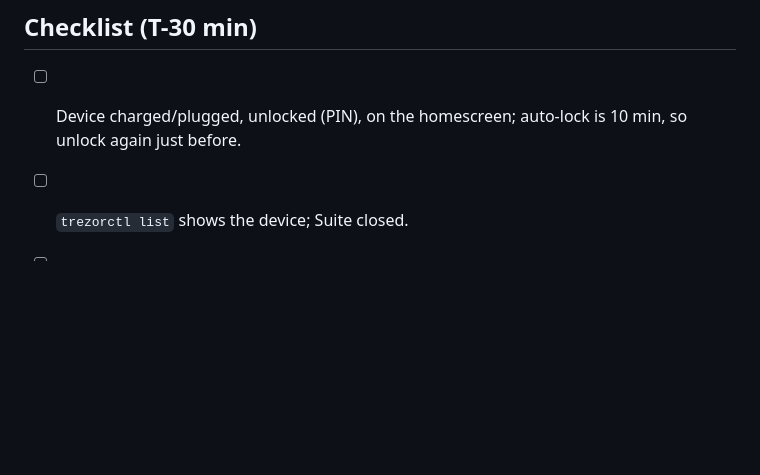
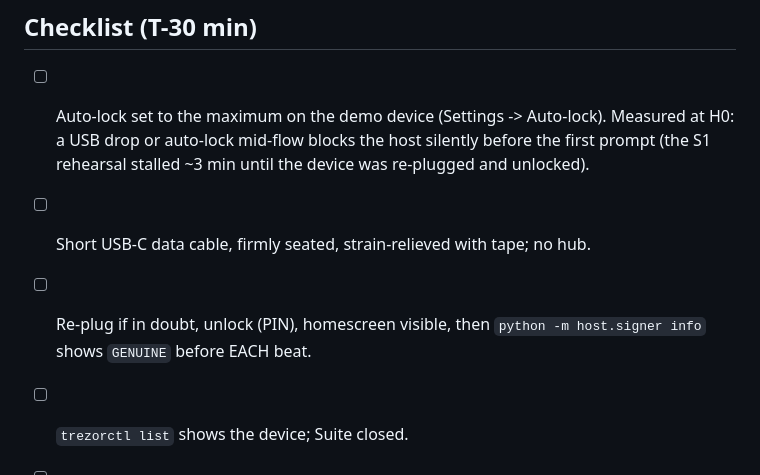
Before and after one commit to Majny/airgap-mandates, a Markdown page: docs/device/demo-rig.md, the part around the change. Drawn GitHub-style; blank space fills up the shorter version.

Commit message:
Rig checklist: auto-lock max, seated cable, re-plug and unlock before each beat

```diff
--- a/docs/device/demo-rig.md
+++ b/docs/device/demo-rig.md
@@ -54,7 +54,12 @@ AIRGAP_TREZOR_PATH=udp:127.0.0.1:21324 .venv/bin/python -m host.signer s1   # fa
 The replay step of S1 re-sends the captured signature; the human is not asked to sign twice.
 
 ## Checklist (T-30 min)
-- [ ] Device charged/plugged, unlocked (PIN), on the homescreen; auto-lock is 10 min, so unlock again just before.
+- [ ] Auto-lock set to the maximum on the demo device (Settings -> Auto-lock). Measured at H0: a USB drop or
+      auto-lock mid-flow blocks the host silently before the first prompt (the S1 rehearsal stalled ~3 min until
+      the device was re-plugged and unlocked).
+- [ ] Short USB-C data cable, firmly seated, strain-relieved with tape; no hub.
+- [ ] Re-plug if in doubt, unlock (PIN), homescreen visible, then `python -m host.signer info` shows `GENUINE` before
+      EACH beat.
 - [ ] `trezorctl list` shows the device; Suite closed.
 - [ ] Phone: Do Not Disturb, auto-lock off, exposure locked, zoom set, mirroring live on the projector.
 - [ ] One dry run of S1 end to end, then wipe nothing (the demo seed stays).
```
